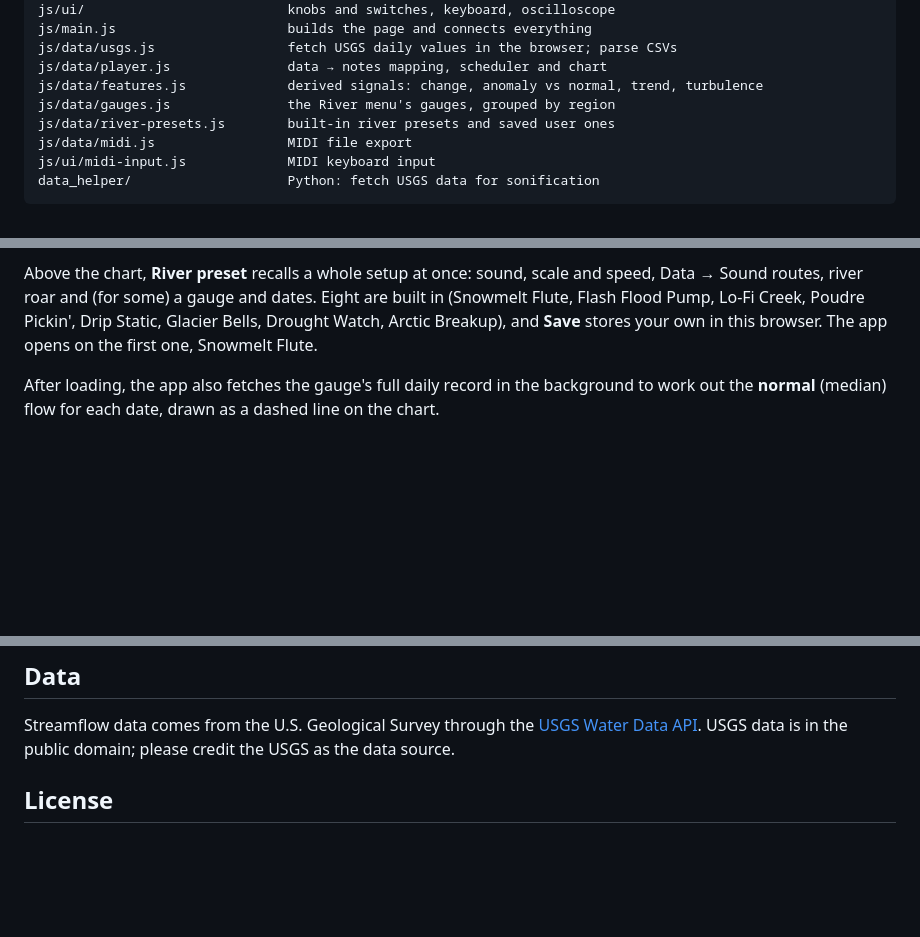
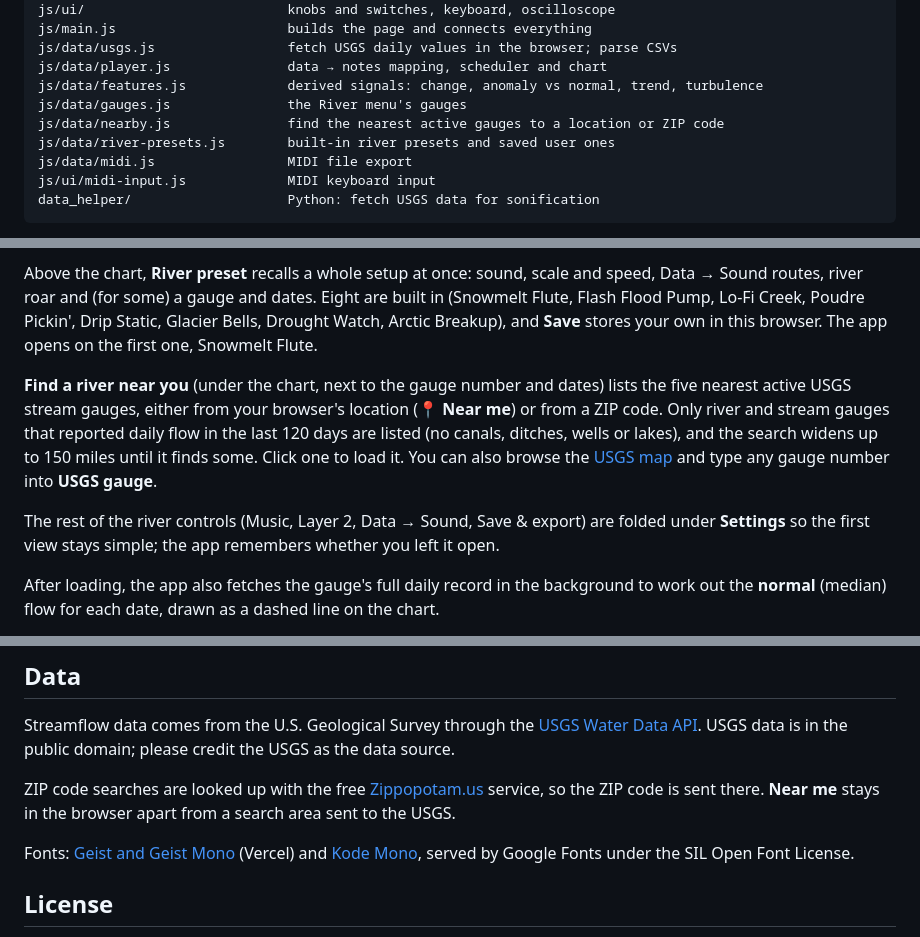
Before and after one commit to KECognac/RiverSynth, a Markdown page: README.md, 3 parts joined by grey strips. Rendered like a GitHub page; blank space fills up the shorter version.

Commit message:
README: nearby gauge search, Settings fold, fonts and data privacy
Co-Authored-By: Claude Opus 5.5 <noreply@anthropic.com>

```diff
--- a/README.md
+++ b/README.md
@@ -86,7 +86,8 @@ js/main.js                      builds the page and connects everything
 js/data/usgs.js                 fetch USGS daily values in the browser; parse CSVs
 js/data/player.js               data → notes mapping, scheduler and chart
 js/data/features.js             derived signals: change, anomaly vs normal, trend, turbulence
-js/data/gauges.js               the River menu's gauges, grouped by region
+js/data/gauges.js               the River menu's gauges
+js/data/nearby.js               find the nearest active gauges to a location or ZIP code
 js/data/river-presets.js        built-in river presets and saved user ones
 js/data/midi.js                 MIDI file export
 js/ui/midi-input.js             MIDI keyboard input
@@ -117,6 +118,16 @@ Above the chart, **River preset** recalls a whole setup at once: sound, scale an
 Sound routes, river roar and (for some) a gauge and dates. Eight are built in (Snowmelt Flute, Flash Flood Pump,
 Lo-Fi Creek, Poudre Pickin', Drip Static, Glacier Bells, Drought Watch, Arctic Breakup), and **Save**
 stores your own in this browser. The app opens on the first one, Snowmelt Flute.
+
+**Find a river near you** (under the chart, next to the gauge number and dates) lists the five
+nearest active USGS stream gauges, either from your browser's location (**📍 Near me**) or from a
+ZIP code. Only river and stream gauges that reported daily flow in the last 120 days are listed
+(no canals, ditches, wells or lakes), and the search widens up to 150 miles until it finds some.
+Click one to load it. You can also browse the
+[USGS map](https://waterdata.usgs.gov/explore/) and type any gauge number into **USGS gauge**.
+
+The rest of the river controls (Music, Layer 2, Data → Sound, Save & export) are folded under
+**Settings** so the first view stays simple; the app remembers whether you left it open.
 
 After loading, the app also fetches the gauge's full daily record in the background to work out
 the **normal** (median) flow for each date, drawn as a dashed line on the chart.
@@ -196,6 +207,14 @@ Streamflow data comes from the U.S. Geological Survey through the
 [USGS Water Data API](https://api.waterdata.usgs.gov). USGS data is in the public domain; please
 credit the USGS as the data source.
 
+ZIP code searches are looked up with the free [Zippopotam.us](https://zippopotam.us) service, so
+the ZIP code is sent there. **Near me** stays in the browser apart from a search area sent to the
+USGS.
+
+Fonts: [Geist and Geist Mono](https://vercel.com/font) (Vercel) and
+[Kode Mono](https://fonts.google.com/specimen/Kode+Mono), served by Google Fonts under the
+SIL Open Font License.
+
 ## License
 
 RiverSynth is released under the [MIT License](LICENSE) © 2026 Kristen Cognac. You're free to use,
```
Also changed, not shown: other parts of README.md (+1 -1 lines).
